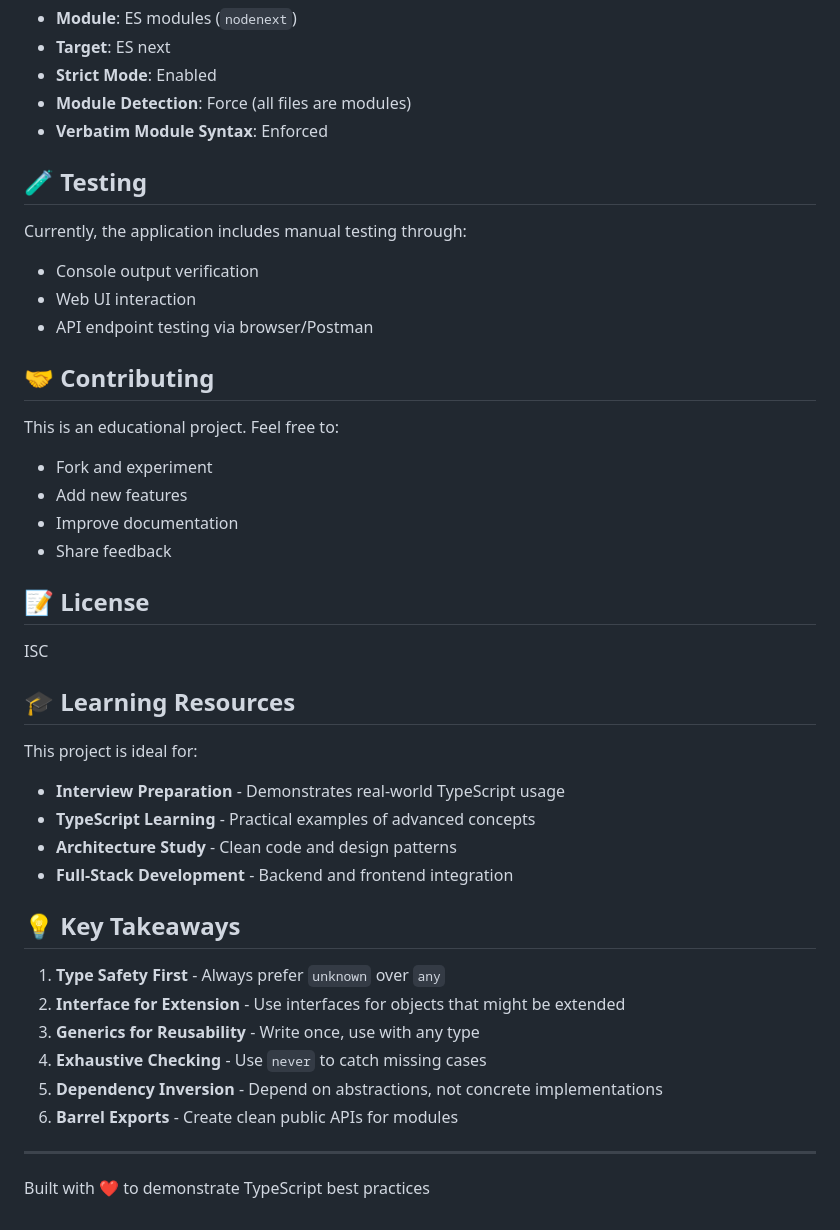
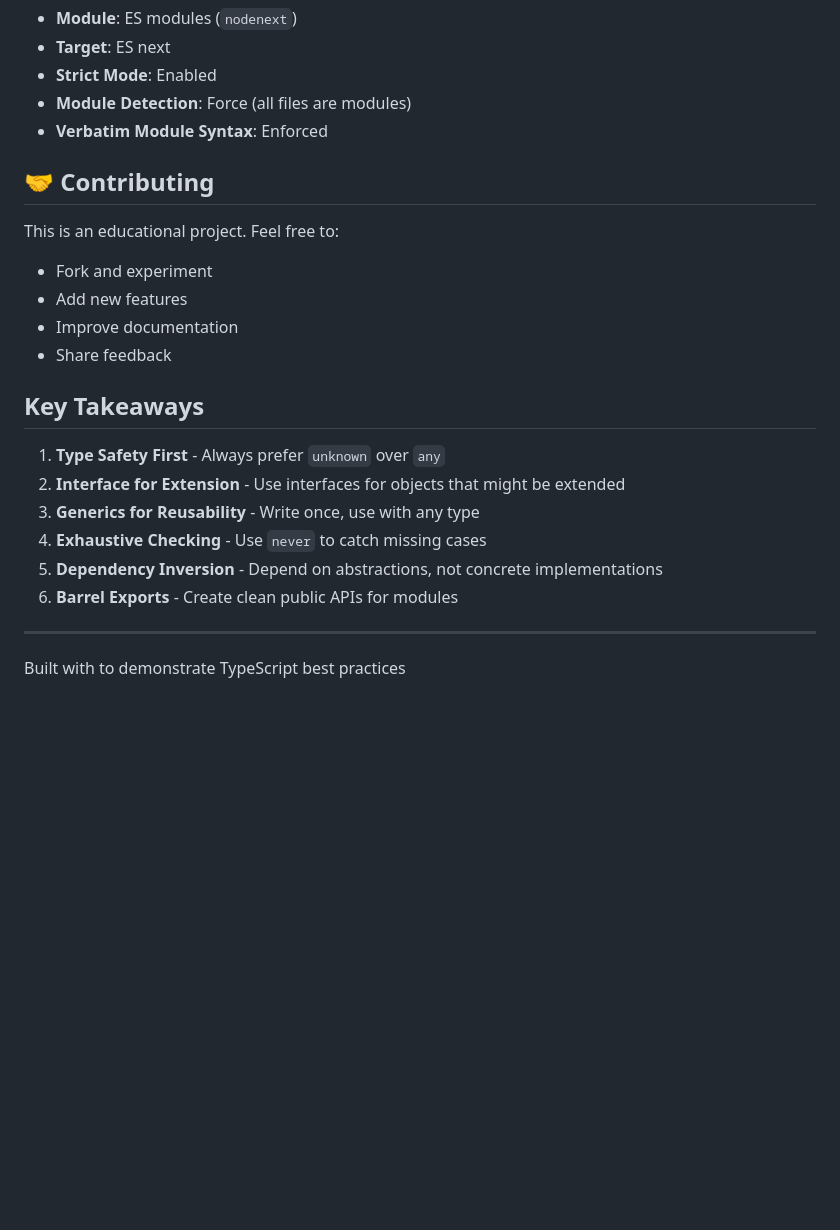
Before and after one commit to nicksakwa/Typescript-CRUD-app, a Markdown page: README.md, the part around one of its changes. GitHub-like rendering; blank space fills up the shorter version.

```diff
--- a/README.md
+++ b/README.md
@@ -175,13 +163,6 @@ For detailed technical information, see:
 - **Module Detection**: Force (all files are modules)
 - **Verbatim Module Syntax**: Enforced
 
-## 🧪 Testing
-
-Currently, the application includes manual testing through:
-- Console output verification
-- Web UI interaction
-- API endpoint testing via browser/Postman
-
 ## 🤝 Contributing
 
 This is an educational project. Feel free to:
@@ -190,19 +171,7 @@ This is an educational project. Feel free to:
 - Improve documentation
 - Share feedback
 
-## 📝 License
-
-ISC
-
-## 🎓 Learning Resources
-
-This project is ideal for:
-- **Interview Preparation** - Demonstrates real-world TypeScript usage
-- **TypeScript Learning** - Practical examples of advanced concepts
-- **Architecture Study** - Clean code and design patterns
-- **Full-Stack Development** - Backend and frontend integration
-
-## 💡 Key Takeaways
+##  Key Takeaways
 
 1. **Type Safety First** - Always prefer `unknown` over `any`
 2. **Interface for Extension** - Use interfaces for objects that might be extended
@@ -213,4 +182,4 @@ This project is ideal for:
 
 ---
 
-Built with ❤️ to demonstrate TypeScript best practices
+Built with to demonstrate TypeScript best practices
```
Also changed, not shown: other parts of README.md (+12 -24 lines), docs/system-architecture-and-design.md (+8 -0 lines), docs/technical-reference-manual.md (+38 -1 lines).
